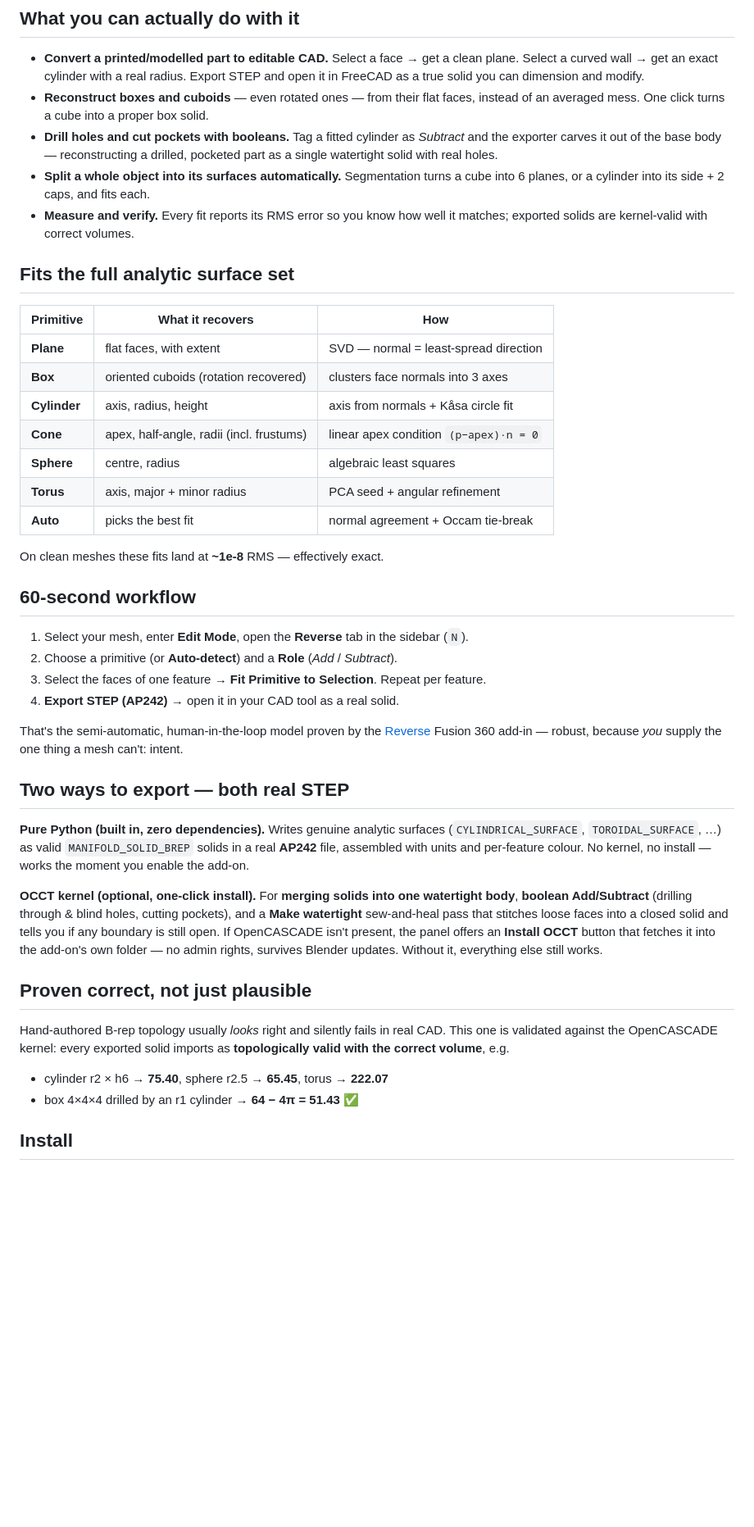
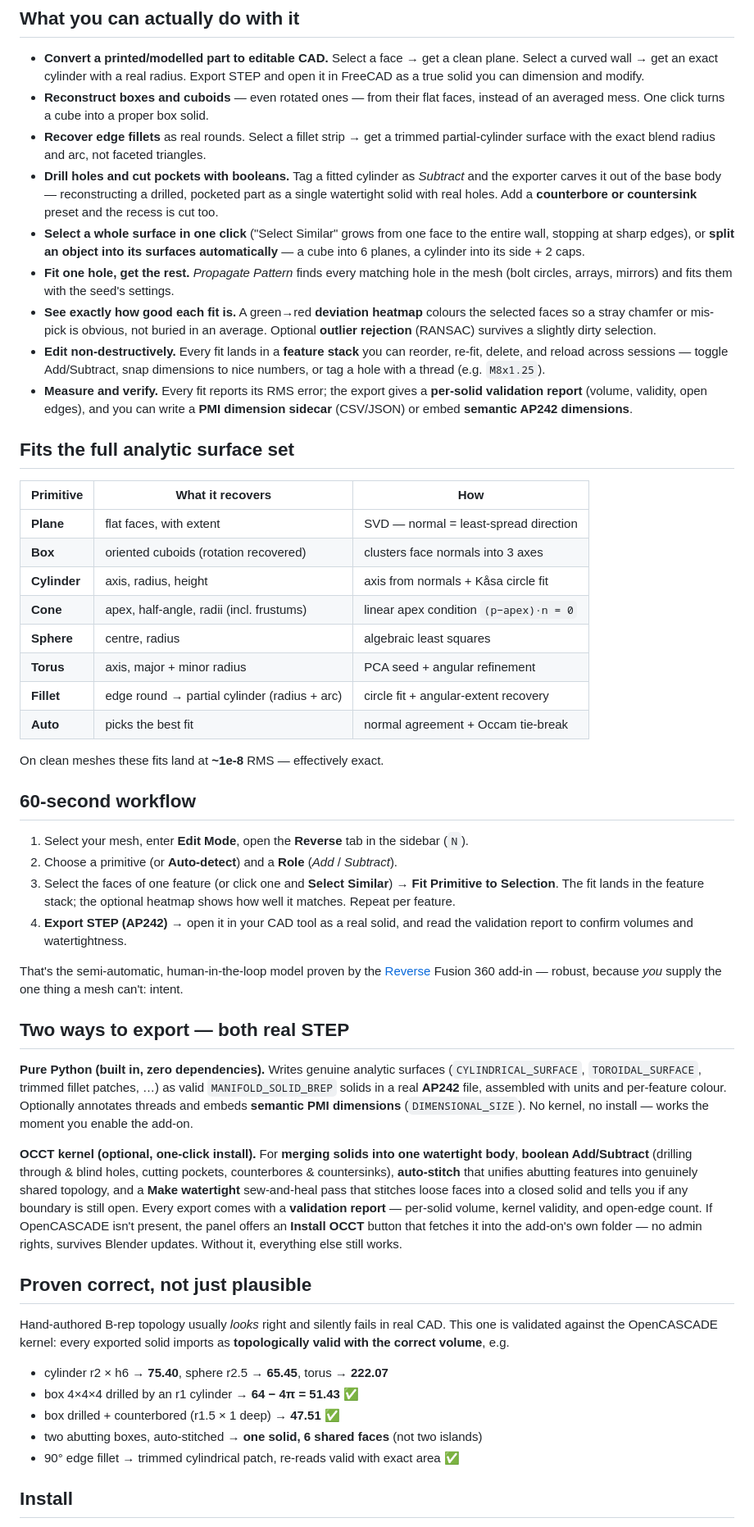
Before and after one commit to DingoOz/BlenderMesh2STEP, a Markdown page: README.md, the part around one of its changes. Shown at 82% size. Drawn GitHub-style; blank space fills up the shorter version.

Commit message:
Update README for the new feature set
Document fillet recovery, pattern propagation, auto-stitch, counterbore/
countersink, fit-quality heatmap, RANSAC, feature stack, snapping, validation
report, thread tagging, and PMI sidecar + semantic dimensions. Add the Fillet
row to the surface table, new proof points (counterbore 47.51, stitched bar,
fillet patch), the OCCT test to the Tests section, and refresh the roadmap to
mark landed work and point at what's next.

```diff
--- a/README.md
+++ b/README.md
@@ -41,13 +41,26 @@ Blender-authored meshes. The result is a true B-rep solid, not an approximation.
   Export STEP and open it in FreeCAD as a true solid you can dimension and modify.
 - **Reconstruct boxes and cuboids** — even rotated ones — from their flat faces,
   instead of an averaged mess. One click turns a cube into a proper box solid.
+- **Recover edge fillets** as real rounds. Select a fillet strip → get a trimmed
+  partial-cylinder surface with the exact blend radius and arc, not faceted triangles.
 - **Drill holes and cut pockets with booleans.** Tag a fitted cylinder as
   *Subtract* and the exporter carves it out of the base body — reconstructing a
-  drilled, pocketed part as a single watertight solid with real holes.
-- **Split a whole object into its surfaces automatically.** Segmentation turns a
-  cube into 6 planes, or a cylinder into its side + 2 caps, and fits each.
-- **Measure and verify.** Every fit reports its RMS error so you know how well it
-  matches; exported solids are kernel-valid with correct volumes.
+  drilled, pocketed part as a single watertight solid with real holes. Add a
+  **counterbore or countersink** preset and the recess is cut too.
+- **Select a whole surface in one click** ("Select Similar" grows from one face to
+  the entire wall, stopping at sharp edges), or **split an object into its surfaces
+  automatically** — a cube into 6 planes, a cylinder into its side + 2 caps.
+- **Fit one hole, get the rest.** *Propagate Pattern* finds every matching hole in
+  the mesh (bolt circles, arrays, mirrors) and fits them with the seed's settings.
+- **See exactly how good each fit is.** A green→red **deviation heatmap** colours
+  the selected faces so a stray chamfer or mis-pick is obvious, not buried in an
+  average. Optional **outlier rejection** (RANSAC) survives a slightly dirty selection.
+- **Edit non-destructively.** Every fit lands in a **feature stack** you can
+  reorder, re-fit, delete, and reload across sessions — toggle Add/Subtract, snap
+  dimensions to nice numbers, or tag a hole with a thread (e.g. `M8x1.25`).
+- **Measure and verify.** Every fit reports its RMS error; the export gives a
+  **per-solid validation report** (volume, validity, open edges), and you can write
+  a **PMI dimension sidecar** (CSV/JSON) or embed **semantic AP242 dimensions**.
 
 ## Fits the full analytic surface set
 
@@ -59,6 +72,7 @@ Blender-authored meshes. The result is a true B-rep solid, not an approximation.
 | **Cone** | apex, half-angle, radii (incl. frustums) | linear apex condition `(p−apex)·n = 0` |
 | **Sphere** | centre, radius | algebraic least squares |
 | **Torus** | axis, major + minor radius | PCA seed + angular refinement |
+| **Fillet** | edge round → partial cylinder (radius + arc) | circle fit + angular-extent recovery |
 | **Auto** | picks the best fit | normal agreement + Occam tie-break |
 
 On clean meshes these fits land at **~1e-8** RMS — effectively exact.
@@ -67,8 +81,11 @@ On clean meshes these fits land at **~1e-8** RMS — effectively exact.
 
 1. Select your mesh, enter **Edit Mode**, open the **Reverse** tab in the sidebar (`N`).
 2. Choose a primitive (or **Auto-detect**) and a **Role** (*Add* / *Subtract*).
-3. Select the faces of one feature → **Fit Primitive to Selection**. Repeat per feature.
-4. **Export STEP (AP242)** → open it in your CAD tool as a real solid.
+3. Select the faces of one feature (or click one and **Select Similar**) →
+   **Fit Primitive to Selection**. The fit lands in the feature stack; the optional
+   heatmap shows how well it matches. Repeat per feature.
+4. **Export STEP (AP242)** → open it in your CAD tool as a real solid, and read the
+   validation report to confirm volumes and watertightness.
 
 That's the semi-automatic, human-in-the-loop model proven by the
 [Reverse](https://github.com/nico-schluter/Reverse) Fusion 360 add-in — robust,
@@ -77,14 +94,19 @@ because *you* supply the one thing a mesh can't: intent.
 ## Two ways to export — both real STEP
 
 **Pure Python (built in, zero dependencies).** Writes genuine analytic surfaces
-(`CYLINDRICAL_SURFACE`, `TOROIDAL_SURFACE`, …) as valid `MANIFOLD_SOLID_BREP`
-solids in a real **AP242** file, assembled with units and per-feature colour. No
-kernel, no install — works the moment you enable the add-on.
+(`CYLINDRICAL_SURFACE`, `TOROIDAL_SURFACE`, trimmed fillet patches, …) as valid
+`MANIFOLD_SOLID_BREP` solids in a real **AP242** file, assembled with units and
+per-feature colour. Optionally annotates threads and embeds **semantic PMI
+dimensions** (`DIMENSIONAL_SIZE`). No kernel, no install — works the moment you
+enable the add-on.
 
 **OCCT kernel (optional, one-click install).** For **merging solids into one
 watertight body**, **boolean Add/Subtract** (drilling through & blind holes,
-cutting pockets), and a **Make watertight** sew-and-heal pass that stitches loose
-faces into a closed solid and tells you if any boundary is still open.
+cutting pockets, counterbores & countersinks), **auto-stitch** that unifies
+abutting features into genuinely shared topology, and a **Make watertight**
+sew-and-heal pass that stitches loose faces into a closed solid and tells you if
+any boundary is still open. Every export comes with a **validation report** —
+per-solid volume, kernel validity, and open-edge count.
 If OpenCASCADE isn't present, the panel offers an **Install OCCT** button that
 fetches it into the add-on's own folder — no admin rights, survives Blender
 updates. Without it, everything else still works.
@@ -97,6 +119,9 @@ as **topologically valid with the correct volume**, e.g.
 
 - cylinder r2 × h6 → **75.40**, sphere r2.5 → **65.45**, torus → **222.07**
 - box 4×4×4 drilled by an r1 cylinder → **64 − 4π = 51.43** ✅
+- box drilled + counterbored (r1.5 × 1 deep) → **47.51** ✅
+- two abutting boxes, auto-stitched → **one solid, 6 shared faces** (not two islands)
+- 90° edge fillet → trimmed cylindrical patch, re-reads valid with exact area ✅
 
 ## Install
 
```
Also changed, not shown: other parts of README.md (+11 -2 lines).
